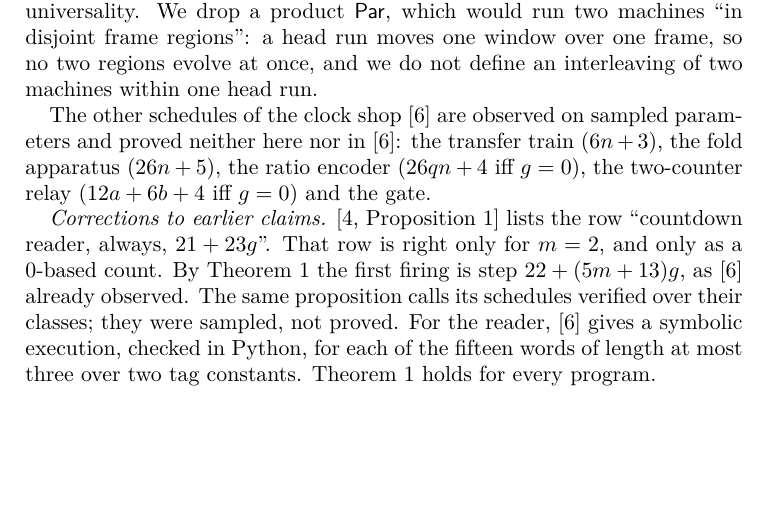
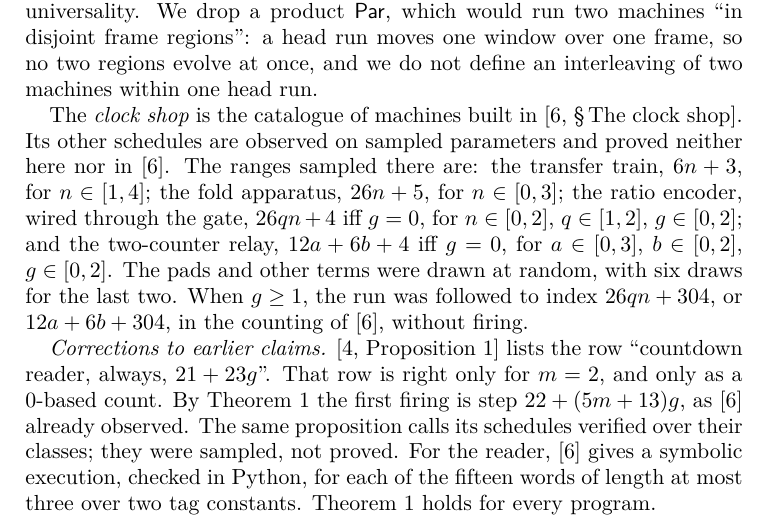
Before and after one commit to sigilante/paper-combinators, a LaTeX paper (s10-clock-closure/main.tex): part of page 8 of 10, cut so that both start at the same text, the shorter picture padded with empty space. Compiled offline with pdfLaTeX.

Commit message:
S10: gloss the clock shop and give the sampled ranges from Murmuration II
Co-Authored-By: Claude Opus 5.5 <noreply@anthropic.com>

```diff
--- a/s10-clock-closure/main.tex
+++ b/s10-clock-closure/main.tex
@@ -470,9 +470,14 @@ witnesses universality. We drop a product $\Par$, which would run two machines `
 regions'': a head run moves one window over one frame, so no two regions evolve at once, and we do
 not define an interleaving of two machines within one head run.
 
-The other schedules of the clock shop~\citep{murm2} are observed on sampled parameters and proved
-neither here nor in~\citep{murm2}: the transfer train ($6n+3$), the fold apparatus ($26n+5$), the
-ratio encoder ($26qn+4$ iff $g=0$), the two-counter relay ($12a+6b+4$ iff $g=0$) and the gate.
+The \emph{clock shop} is the catalogue of machines built in~\citep[\S\,The clock shop]{murm2}.
+Its other schedules are observed on sampled parameters and proved neither here nor
+in~\citep{murm2}. The ranges sampled there are: the transfer train, $6n+3$, for $n\in[1,4]$; the
+fold apparatus, $26n+5$, for $n\in[0,3]$; the ratio encoder, wired through the gate, $26qn+4$ iff
+$g=0$, for $n\in[0,2]$, $q\in[1,2]$, $g\in[0,2]$; and the two-counter relay, $12a+6b+4$ iff
+$g=0$, for $a\in[0,3]$, $b\in[0,2]$, $g\in[0,2]$. The pads and other terms were drawn at random,
+with six draws for the last two. When $g\ge1$, the run was followed to index $26qn+304$, or
+$12a+6b+304$, in the counting of~\citep{murm2}, without firing.
 
 \emph{Corrections to earlier claims.} \citep[Proposition~1]{clocknote} lists the row ``countdown
 reader, always, $21+23g$''. That row is right only for $m=2$, and only as a 0-based count. By
```
